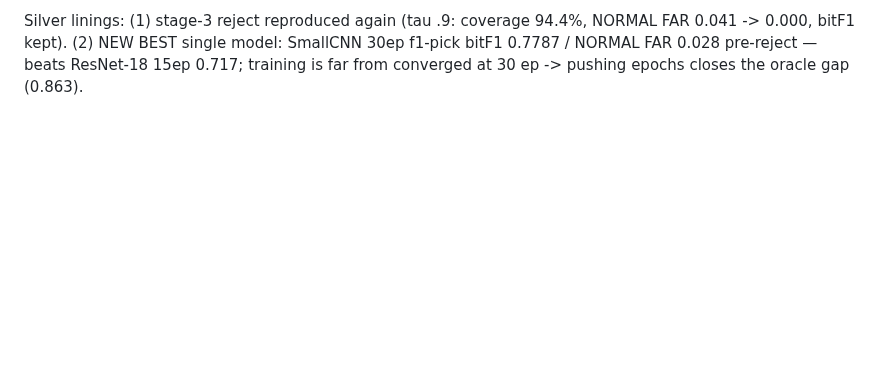
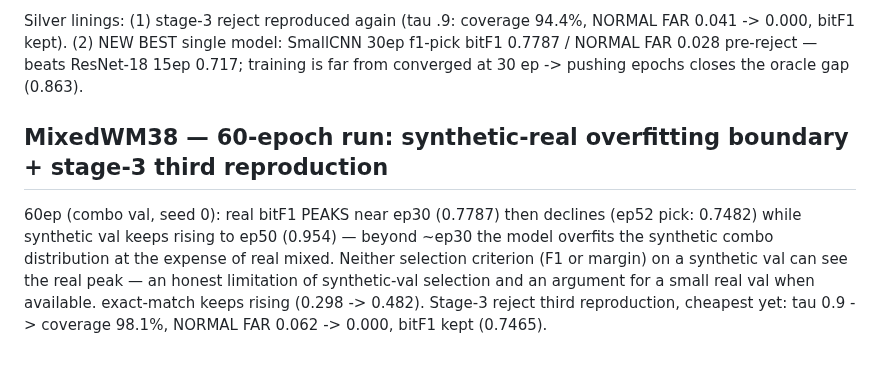
Before and after one commit to hogil/known-cnn, a Markdown page: docs/superpowers/multilabel_synth_RESULTS.md, the part around the change. GitHub-like rendering; blank space fills up the shorter version.

Commit message:
docs(mlsynth): 60ep — synthetic-real overfit boundary (~ep30 peak); reject 3rd repro @98.1% coverage
Co-Authored-By: Claude Opus 4.8 <noreply@anthropic.com>

```diff
--- a/docs/superpowers/multilabel_synth_RESULTS.md
+++ b/docs/superpowers/multilabel_synth_RESULTS.md
@@ -343,3 +343,14 @@ NORMAL FAR 0.041 -> 0.000, bitF1 kept). (2) NEW BEST single model: SmallCNN
 30ep f1-pick bitF1 0.7787 / NORMAL FAR 0.028 pre-reject — beats ResNet-18
 15ep 0.717; training is far from converged at 30 ep -> pushing epochs closes
 the oracle gap (0.863).
+
+## MixedWM38 — 60-epoch run: synthetic-real overfitting boundary + stage-3 third reproduction
+
+60ep (combo val, seed 0): real bitF1 PEAKS near ep30 (0.7787) then declines
+(ep52 pick: 0.7482) while synthetic val keeps rising to ep50 (0.954) — beyond
+~ep30 the model overfits the synthetic combo distribution at the expense of
+real mixed. Neither selection criterion (F1 or margin) on a synthetic val can
+see the real peak — an honest limitation of synthetic-val selection and an
+argument for a small real val when available. exact-match keeps rising
+(0.298 -> 0.482). Stage-3 reject third reproduction, cheapest yet: tau 0.9 ->
+coverage 98.1%, NORMAL FAR 0.062 -> 0.000, bitF1 kept (0.7465).
```
